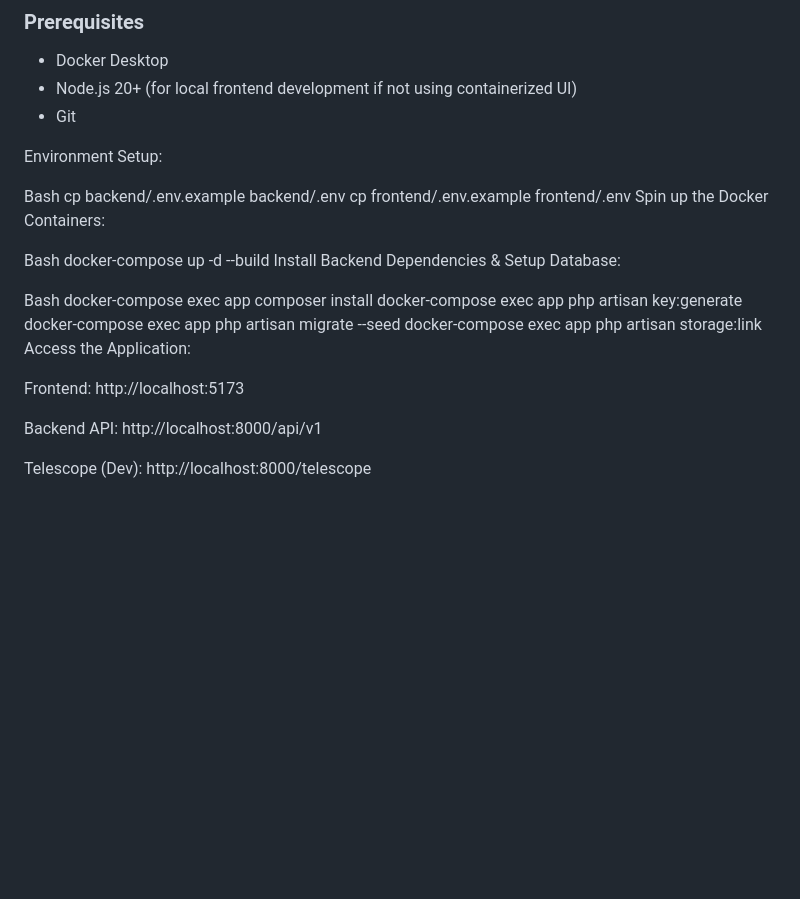
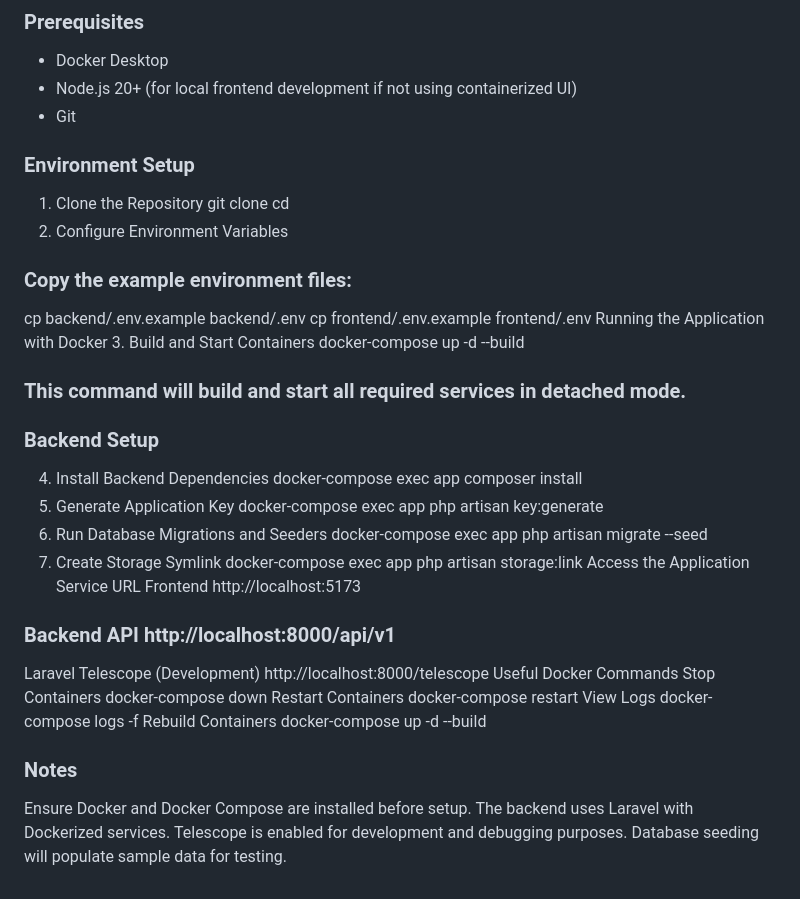
Before and after one commit to ShehanKaushalyaDurage/Enterprise-Resource-Planning-System-AutoFlow, a Markdown page: README.md, the part around the change. Rendered like a GitHub page; blank space fills up the shorter version.

Commit message:
Revise README for environment setup and Docker commands
Updated environment setup instructions and added useful Docker commands.

```diff
--- a/README.md
+++ b/README.md
@@ -52,26 +52,50 @@ The application is fully containerized for a seamless developer experience.
 * Node.js 20+ (for local frontend development if not using containerized UI)
 * Git
 
-Environment Setup:
+### Environment Setup
+1. Clone the Repository
+git clone <repository-url>
+cd <project-folder>
+2. Configure Environment Variables
 
-Bash
+### Copy the example environment files:
+
 cp backend/.env.example backend/.env
 cp frontend/.env.example frontend/.env
-Spin up the Docker Containers:
+Running the Application with Docker
+3. Build and Start Containers
+docker-compose up -d --build
 
-Bash
+### This command will build and start all required services in detached mode.
+
+### Backend Setup
+4. Install Backend Dependencies
+docker-compose exec app composer install
+5. Generate Application Key
+docker-compose exec app php artisan key:generate
+6. Run Database Migrations and Seeders
+docker-compose exec app php artisan migrate --seed
+7. Create Storage Symlink
+docker-compose exec app php artisan storage:link
+Access the Application
+Service	URL
+Frontend	http://localhost:5173
+
+### Backend API	http://localhost:8000/api/v1
+
+Laravel Telescope (Development)	http://localhost:8000/telescope
+Useful Docker Commands
+Stop Containers
+docker-compose down
+Restart Containers
+docker-compose restart
+View Logs
+docker-compose logs -f
+Rebuild Containers
 docker-compose up -d --build
-Install Backend Dependencies & Setup Database:
 
-Bash
-docker-compose exec app composer install
-docker-compose exec app php artisan key:generate
-docker-compose exec app php artisan migrate --seed
-docker-compose exec app php artisan storage:link
-Access the Application:
-
-Frontend: http://localhost:5173
-
-Backend API: http://localhost:8000/api/v1
-
-Telescope (Dev): http://localhost:8000/telescope
+### Notes
+Ensure Docker and Docker Compose are installed before setup.
+The backend uses Laravel with Dockerized services.
+Telescope is enabled for development and debugging purposes.
+Database seeding will populate sample data for testing.
```
